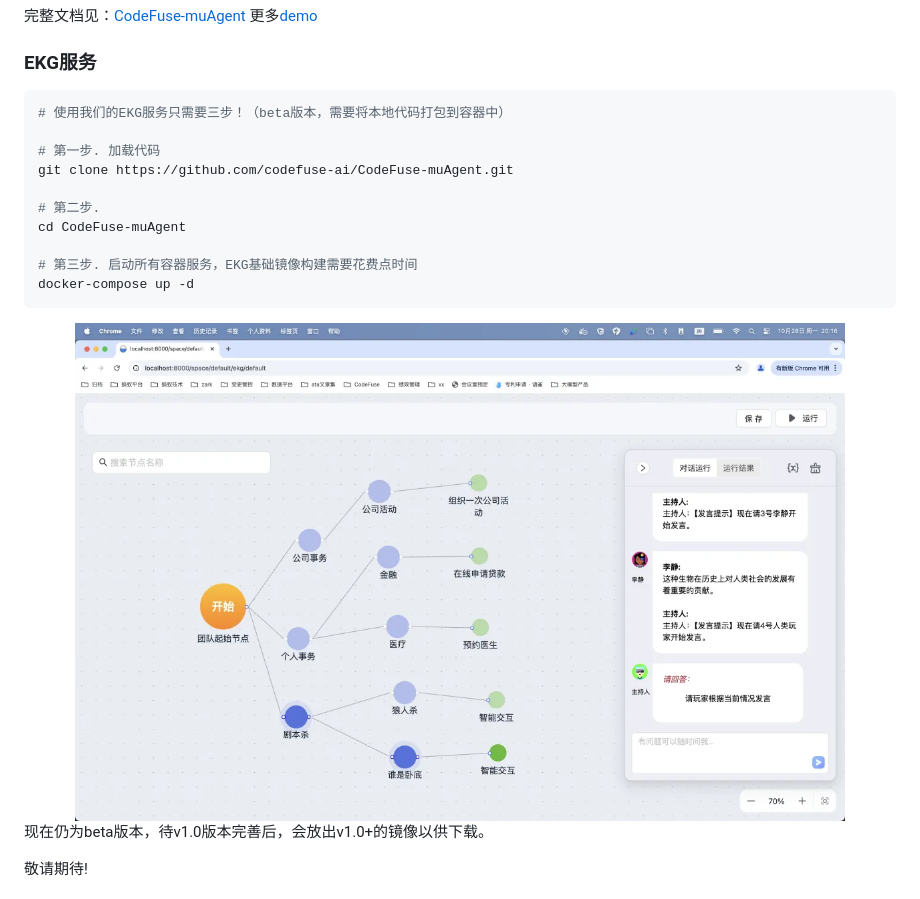
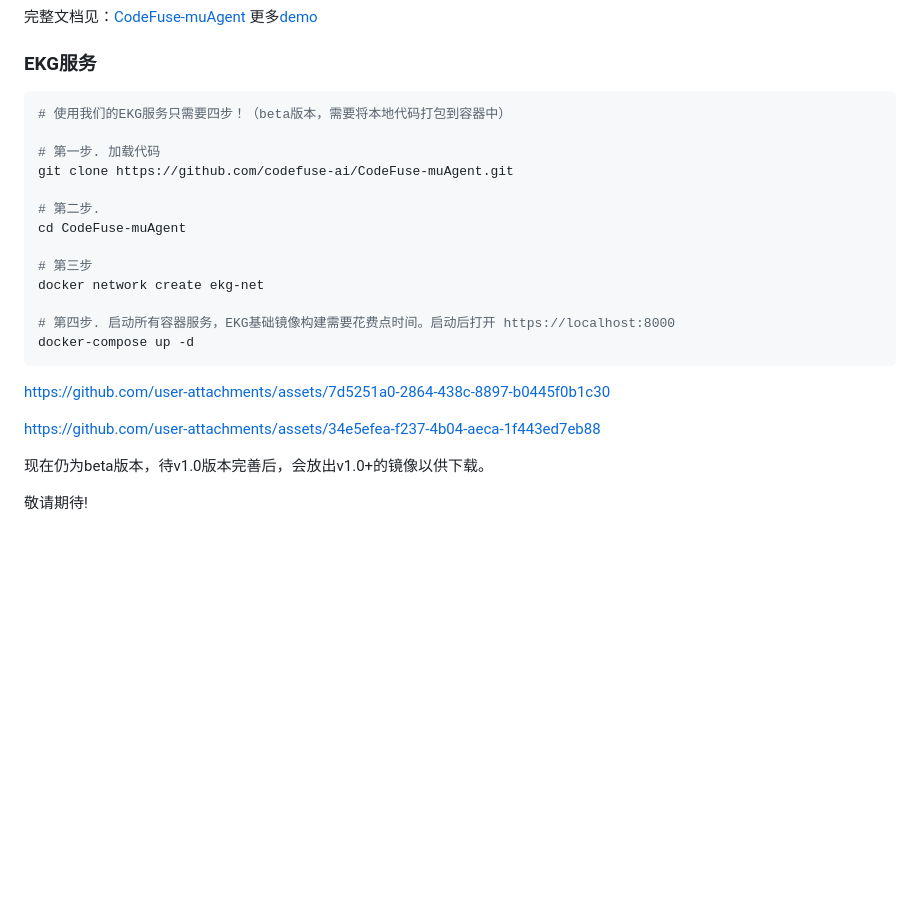
Before and after one commit to codefuse-ai/CodeFuse-muAgent, a Markdown page: README_zh.md, the part around the change. Rendered like a GitHub page; blank space fills up the shorter version.

````diff
--- a/README_zh.md
+++ b/README_zh.md
@@ -46,7 +46,7 @@
 ### EKG服务
 
 ```bash
-# 使用我们的EKG服务只需要三步！（beta版本，需要将本地代码打包到容器中）
+# 使用我们的EKG服务只需要四步！（beta版本，需要将本地代码打包到容器中）
 
 # 第一步. 加载代码
 git clone https://github.com/codefuse-ai/CodeFuse-muAgent.git
@@ -54,14 +54,16 @@ git clone https://github.com/codefuse-ai/CodeFuse-muAgent.git
 # 第二步.
 cd CodeFuse-muAgent
 
-# 第三步. 启动所有容器服务，EKG基础镜像构建需要花费点时间
+# 第三步
+docker network create ekg-net
+
+# 第四步. 启动所有容器服务，EKG基础镜像构建需要花费点时间。启动后打开 https://localhost:8000
 docker-compose up -d
 ```
 
-<div align="center">
-  <img src="docs/resources/ekg_demo.png" alt="EKG DEMO" width="770">
-</div>
+https://github.com/user-attachments/assets/7d5251a0-2864-438c-8897-b0445f0b1c30
 
+https://github.com/user-attachments/assets/34e5efea-f237-4b04-aeca-1f443ed7eb88
 
 现在仍为beta版本，待v1.0版本完善后，会放出v1.0+的镜像以供下载。
 
````
Also changed, not shown: README.md (+10 -6 lines).
